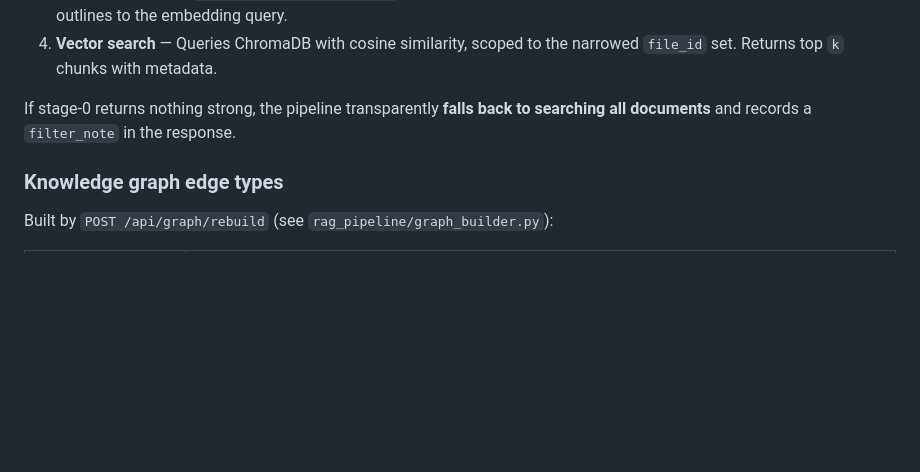
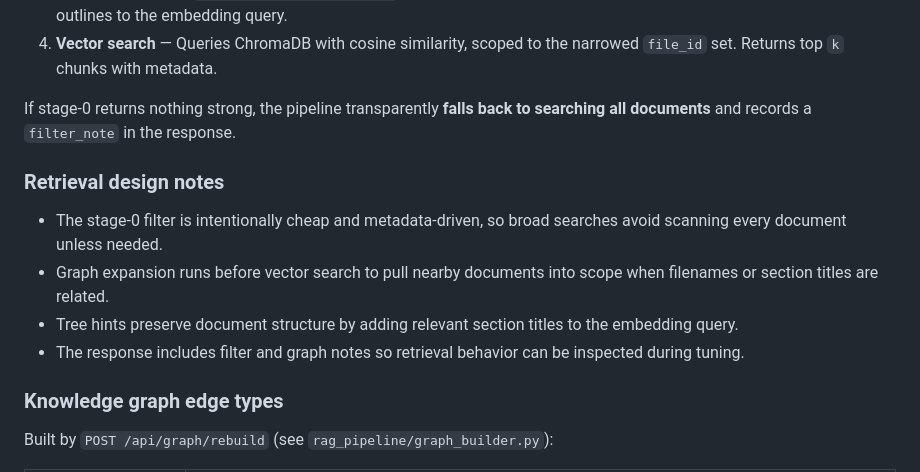
Before and after one commit to Sarthak6o1/rag-X-mcp-v1, a Markdown page: backend/README.md, the part around the change. GitHub-like rendering; blank space fills up the shorter version.

Commit message:
docs(backend): clarify retrieval design notes
Add concise notes describing how filtering, graph expansion, and tree hints work together in hybrid retrieval.

```diff
--- a/backend/README.md
+++ b/backend/README.md
@@ -74,6 +74,13 @@ The pipeline narrows the candidate set before vector search to improve both qual
 4. **Vector search** — Queries ChromaDB with cosine similarity, scoped to the narrowed `file_id` set. Returns top `k` chunks with metadata.
 
 If stage-0 returns nothing strong, the pipeline transparently **falls back to searching all documents** and records a `filter_note` in the response.
+
+### Retrieval design notes
+
+- The stage-0 filter is intentionally cheap and metadata-driven, so broad searches avoid scanning every document unless needed.
+- Graph expansion runs before vector search to pull nearby documents into scope when filenames or section titles are related.
+- Tree hints preserve document structure by adding relevant section titles to the embedding query.
+- The response includes filter and graph notes so retrieval behavior can be inspected during tuning.
 
 ### Knowledge graph edge types
 
```
